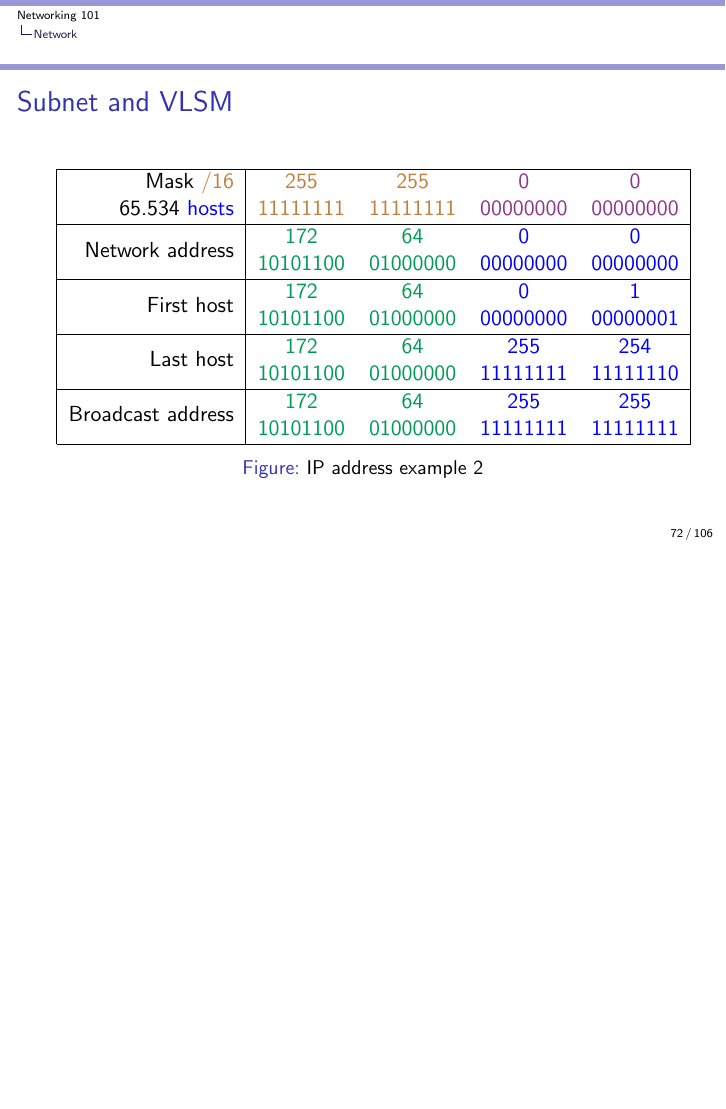
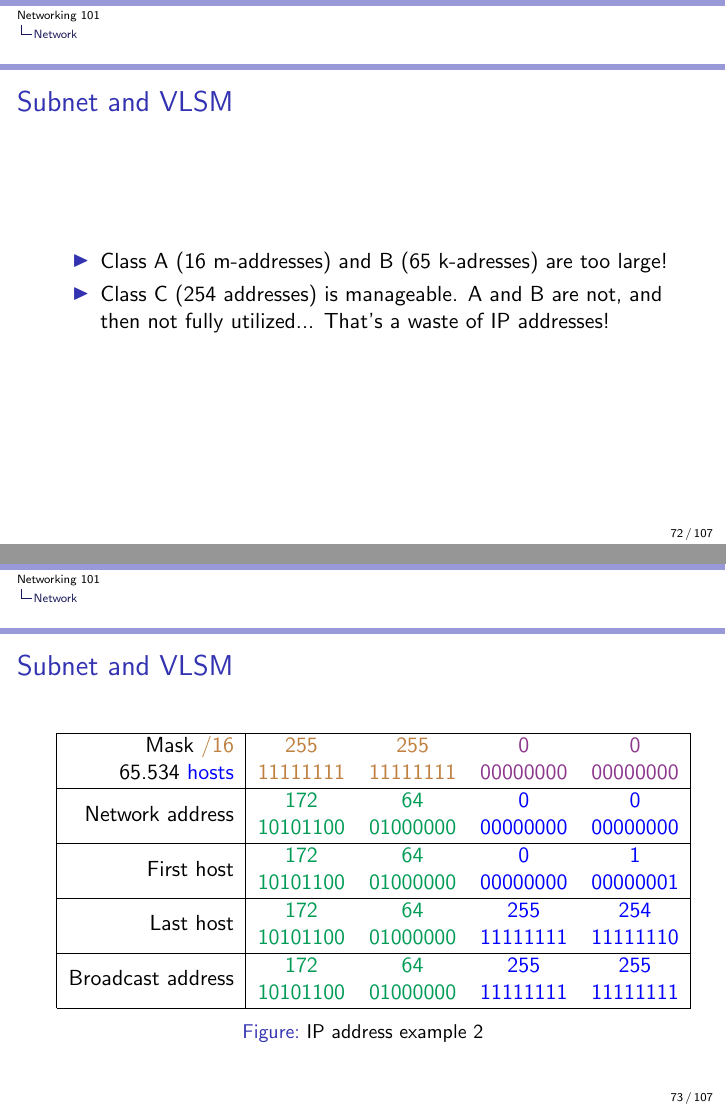
Before and after one commit to auzias/network-courses, LaTeX slides (slides/all.tex, which reads slides/3rd_layer.tex): page 72 of 106 before the commit and pages 72 and 73 of 107 after it, the two joined at a grey line, the shorter picture padded with empty space. Compiled offline with pdfLaTeX.

Commit message:
commit 056edaee37514d7dc3cff794e171904e235a9b29 removed this slide as 'duplicated info' and it is. However it's a usefull transition to Subnet and VLSM for the students

```diff
--- a/slides/3rd_layer.tex
+++ b/slides/3rd_layer.tex
@@ -230,6 +230,14 @@
       \item CIDR (Classless Inter-Domain Routing).
     \end{itemize}
   \end{frame}
+
+    \begin{frame}
+      \frametitle{Subnet and VLSM}
+      \begin{itemize}
+        \item Class A (16 m-addresses) and B (65 k-adresses) are too large!
+        \item Class C (254 addresses) is manageable. A and B are not, and then not fully utilized... That's a waste of IP addresses!
+      \end{itemize}
+    \end{frame}
 
   \begin{frame}
     \frametitle{Subnet and VLSM}
```
Also changed, not shown: slides/slides.pdf.
